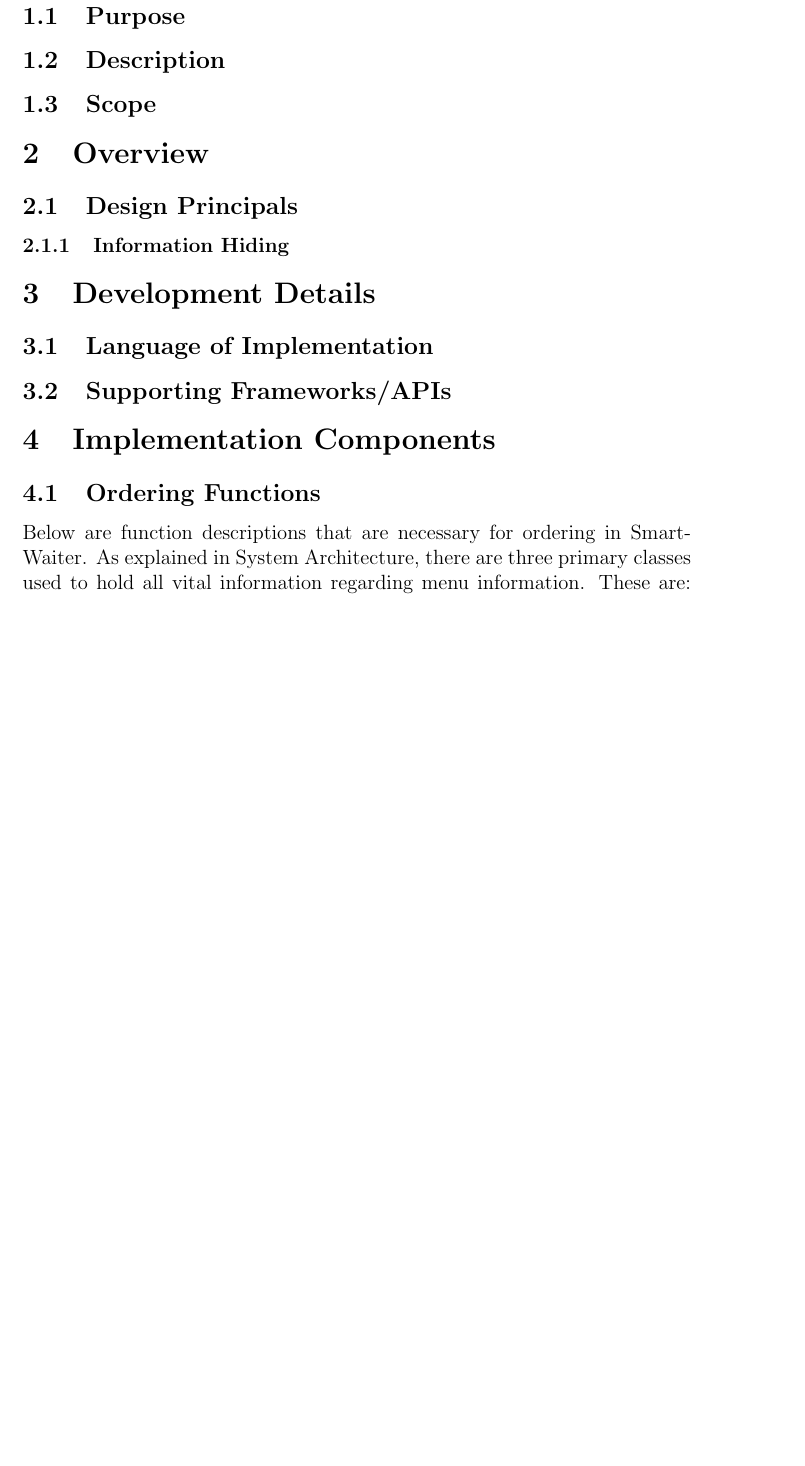
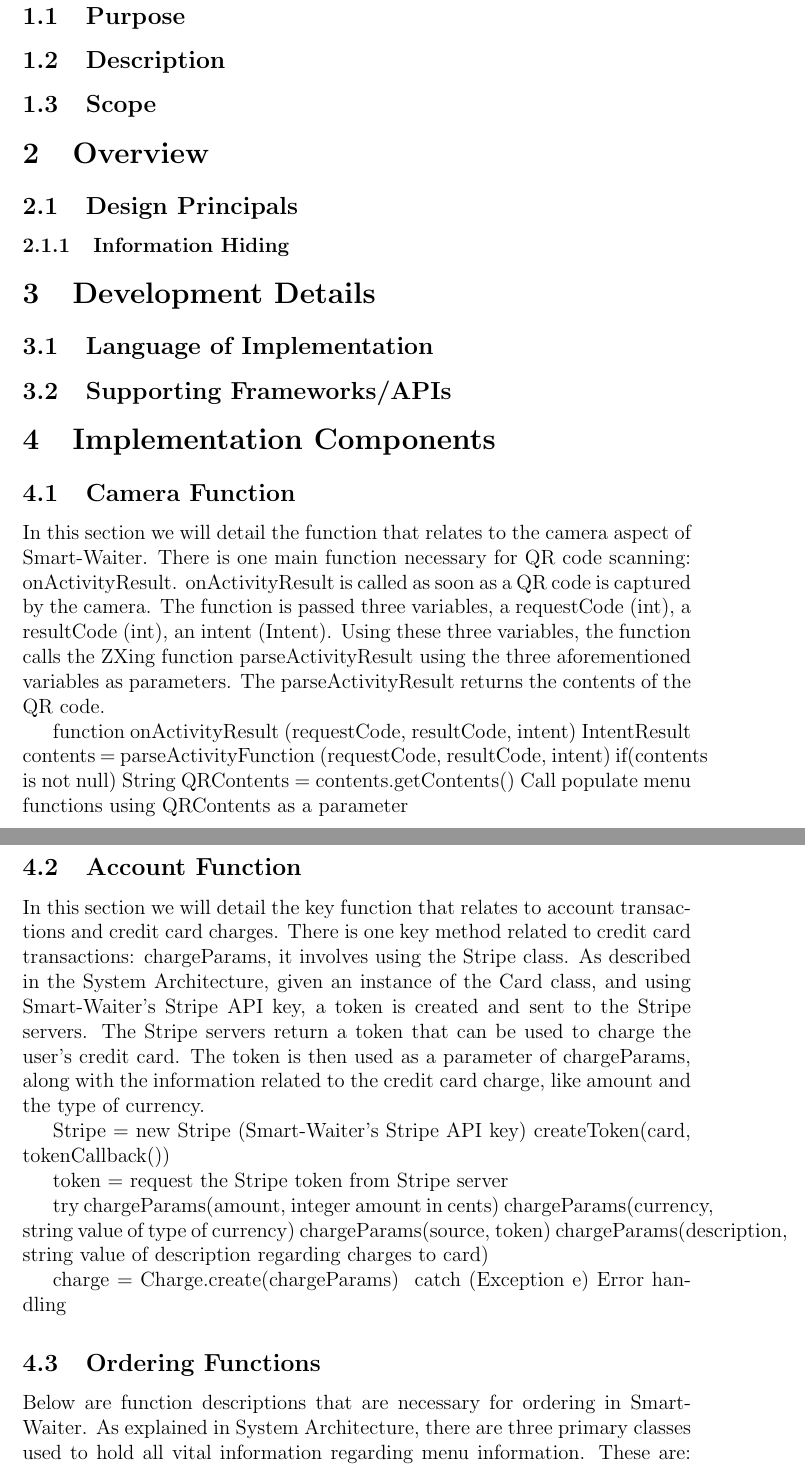
Before and after one commit to shanperera/Smart-Waiter, a LaTeX document (System Architecture/Detailed Design/DetailedDesign.tex): part of page 4 of 11 before the commit and two parts of pages 4 and 5 of 12 after it, the two joined at a grey line, cut so that both start at the same text, the shorter picture padded with empty space. Compiled offline with pdfLaTeX.

Commit message:
Added Cam and Account Pseudo Code to Detailed Design

```diff
--- a/System Architecture/Detailed Design/DetailedDesign.tex
+++ b/System Architecture/Detailed Design/DetailedDesign.tex
@@ -59,6 +59,35 @@ This document uses Volere Template for its organization.
 
 \section{Implementation Components}
 
+\subsection{Camera Function}
+In this section we will detail the function that relates to the camera aspect of Smart-Waiter. There is one main function necessary for QR code scanning: onActivityResult. onActivityResult is called as soon as a QR code is captured by the camera. The function is passed three variables, a requestCode (int), a resultCode (int), an intent (Intent). Using these three variables, the function calls the ZXing function parseActivityResult using the three aforementioned variables as parameters. The parseActivityResult returns the contents of the QR code.
+
+
+function onActivityResult (requestCode, resultCode, intent)
+	IntentResult contents = parseActivityFunction (requestCode, resultCode, intent)
+	if(contents is not null)
+		String QRContents = contents.getContents()
+		Call populate menu functions using QRContents as a parameter
+
+\subsection{Account Function}
+In this section we will detail the key function that relates to account transactions and credit card charges. There is one key method related to credit card transactions: chargeParams, it involves using the Stripe class. As described in the System Architecture, given an instance of the Card class, and using Smart-Waiter's Stripe API key, a token is created and sent to the Stripe servers. The Stripe servers return a token that can be used to charge the user's credit card. The token is then used as a parameter of chargeParams, along with the information related to the credit card charge, like amount and the type of currency.
+
+Stripe = new Stripe (Smart-Waiter's Stripe API key)
+createToken(card, tokenCallback())
+
+token = request the Stripe token from Stripe server
+
+try{
+	chargeParams(amount, integer amount in cents)
+	chargeParams(currency, string value of type of currency)
+	chargeParams(source, token)
+	chargeParams(description, string value of description regarding charges to card)
+
+	charge = Charge.create(chargeParams)
+}
+catch (Exception e){
+	Error handling
+}
 \subsection{Ordering Functions}
 Below are function descriptions that are necessary for ordering in Smart-Waiter. As explained in System Architecture, there are three primary classes used to hold all vital information regarding menu information. These are: MenuCategories, MenuItems and User. These three classes are used to provide a user with a full menu of a particular restaurant and allow them to place an order.
 
```
Also changed, not shown: System Architecture/Detailed Design/DetailedDesign.pdf, 4 other files.
